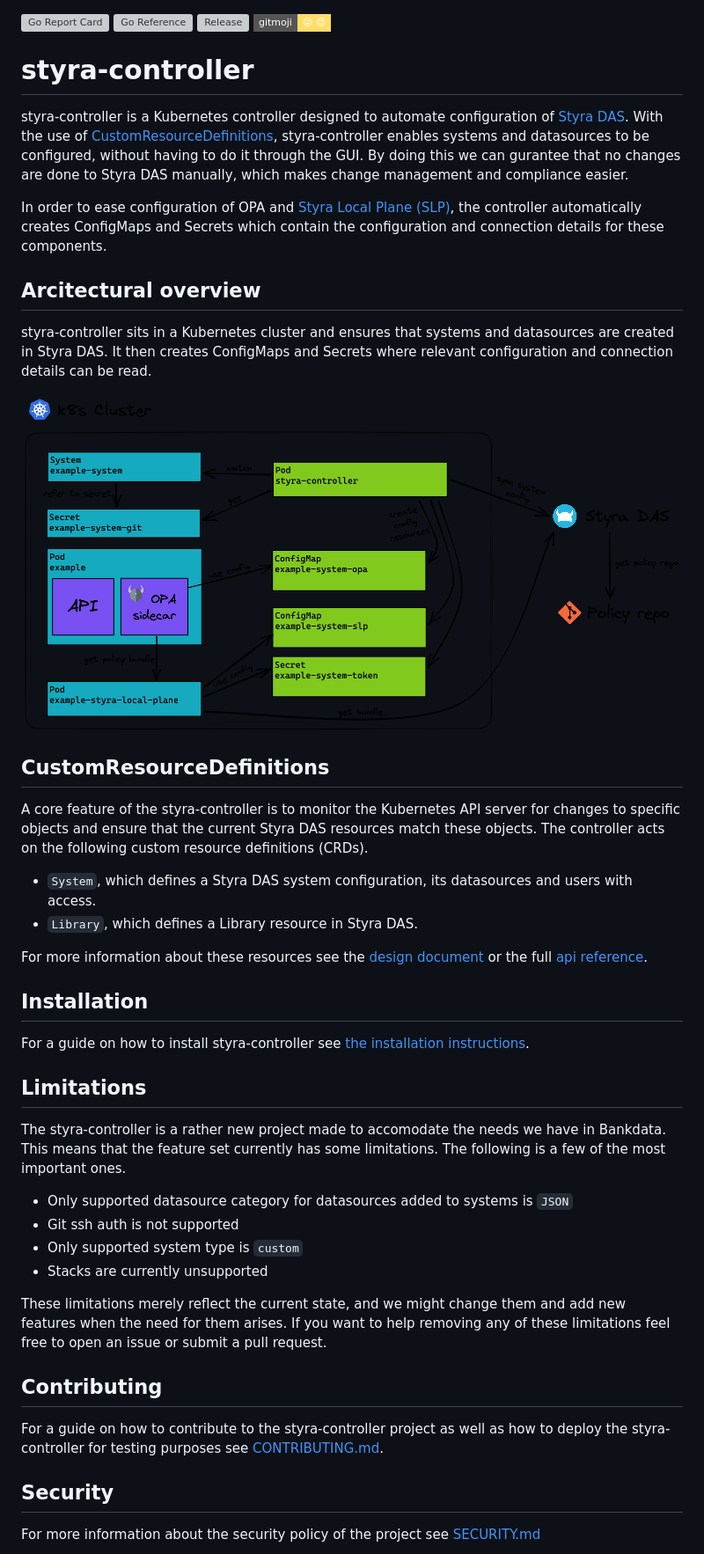
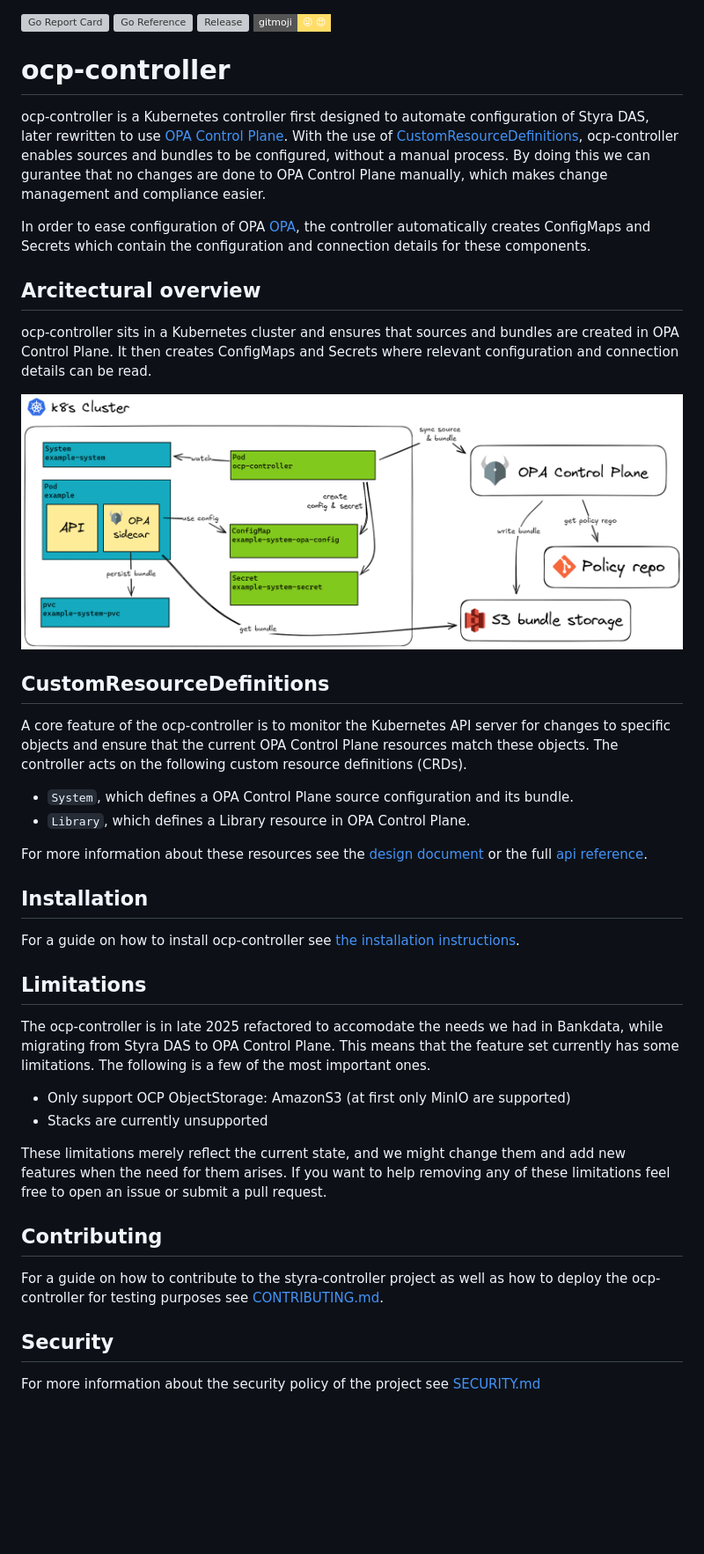
Before and after one commit to Bankdata/styra-controller, a Markdown page: README.md, the part around the change. Shown at 88% size. GitHub-like rendering; pictures changed too: docs/images/ocp-controller-arch.light.excalidraw.png (added); badges without logos; blank space fills up the shorter version; grey boxes are pictures that could not be loaded.

Commit message:
Update docs and readme to reflect that we are moving away from Styra

```diff
--- a/README.md
+++ b/README.md
@@ -3,73 +3,58 @@
 [![Release](https://img.shields.io/github/release/bankdata/styra-controller.svg?style=flat-square)](https://github.com/bankdata/styra-controller/releases/latest)
 [![Gitmoji](https://img.shields.io/badge/gitmoji-%20😜%20😍-FFDD67.svg?style=flat-square)](https://gitmoji.dev)
 
-# styra-controller
+# ocp-controller
 
-styra-controller is a Kubernetes controller designed to automate configuration
-of [Styra DAS](https://www.styra.com/styra-das/). With the use of
+ocp-controller is a Kubernetes controller first designed to automate configuration of Styra DAS, later rewritten to use [OPA Control Plane](https://github.com/open-policy-agent/opa-control-plane).
+With the use of
 [CustomResourceDefinitions](https://kubernetes.io/docs/concepts/extend-kubernetes/api-extension/custom-resources/),
-styra-controller enables systems and datasources to be configured, without
-having to do it through the GUI. By doing this we can gurantee that no changes
-are done to Styra DAS manually, which makes change management and compliance
-easier.
+ocp-controller enables sources and bundles to be configured, without
+a manual process. By doing this we can gurantee that no changes are done to OPA Control Plane manually, which makes change management and compliance easier.
 
-In order to ease configuration of OPA and
-[Styra Local Plane (SLP)](https://docs.styra.com/das/policies/policy-organization/systems/use-styra-local-plane),
-the controller automatically creates ConfigMaps and Secrets which contain the
-configuration and connection details for these components.
+In order to ease configuration of OPA [OPA](https://github.com/open-policy-agent/opa), the controller automatically creates ConfigMaps and Secrets which contain the configuration and connection details for these components.
 
 ## Arcitectural overview
 
-styra-controller sits in a Kubernetes cluster and ensures that systems and
-datasources are created in Styra DAS. It then creates ConfigMaps and Secrets
+ocp-controller sits in a Kubernetes cluster and ensures that sources and
+bundles are created in OPA Control Plane. It then creates ConfigMaps and Secrets
 where relevant configuration and connection details can be read.
 
 <picture>
-  <source media="(prefers-color-scheme: dark)" srcset="./docs/images/controller-arch.dark.excalidraw.png">
-  <img alt="diagram over the controller architecture" src="./docs/images/controller-arch.light.excalidraw.png">
+  <source media="(prefers-color-scheme: dark)" srcset="./docs/images/ocp-controller-arch.dark.excalidraw.png">
+  <img alt="diagram over the controller architecture" src="./docs/images/ocp-controller-arch.light.excalidraw.png">
 </picture>
 
 ## CustomResourceDefinitions
 
-A core feature of the styra-controller is to monitor the Kubernetes API
-server for changes to specific objects and ensure that the current Styra DAS
+A core feature of the ocp-controller is to monitor the Kubernetes API
+server for changes to specific objects and ensure that the current OPA Control Plane
 resources match these objects. The controller acts on the following custom
 resource definitions (CRDs).
 
-- `System`, which defines a Styra DAS system configuration, its datasources and
-  users with access.
-- `Library`, which defines a Library resource in Styra DAS.
+- `System`, which defines a OPA Control Plane source configuration and its bundle.
+- `Library`, which defines a Library resource in OPA Control Plane.
 
 For more information about these resources see the
-[design document](docs/design.md)
-or the full
-[api reference](docs/apis).
+[design document](docs/design.md) or the full [api reference](docs/apis).
 
 ## Installation
 
-For a guide on how to install styra-controller see
+For a guide on how to install ocp-controller see
 [the installation instructions](docs/installation.md).
 
 ## Limitations
 
-The styra-controller is a rather new project made to accomodate the needs we
-have in Bankdata. This means that the feature set currently has some
-limitations. The following is a few of the most important ones.
+The ocp-controller is in late 2025 refactored to accomodate the needs we had in Bankdata, while migrating from Styra DAS to OPA Control Plane. This means that the feature set currently has some limitations. The following is a few of the most important ones.
 
-- Only supported datasource category for datasources added to systems is `JSON`
-- Git ssh auth is not supported
-- Only supported system type is `custom`
+- Only support OCP ObjectStorage: AmazonS3 (at first only MinIO are supported)
 - Stacks are currently unsupported
 
-These limitations merely reflect the current state, and we might change them
-and add new features when the need for them arises. If you want to help
-removing any of these limitations feel free to open an issue or submit a pull
-request.
+These limitations merely reflect the current state, and we might change them and add new features when the need for them arises. If you want to help removing any of these limitations feel free to open an issue or submit a pull request.
 
 ## Contributing
 
 For a guide on how to contribute to the styra-controller project as well as how
-to deploy the styra-controller for testing purposes see
+to deploy the ocp-controller for testing purposes see
 [CONTRIBUTING.md](CONTRIBUTING.md).
 
 ## Security
```
Also changed, not shown: docs/design.md (+6 -23 lines), docs/installation.md (+8 -3 lines), docs/images/ocp-controller-arch.dark.excalidraw.png (added).
